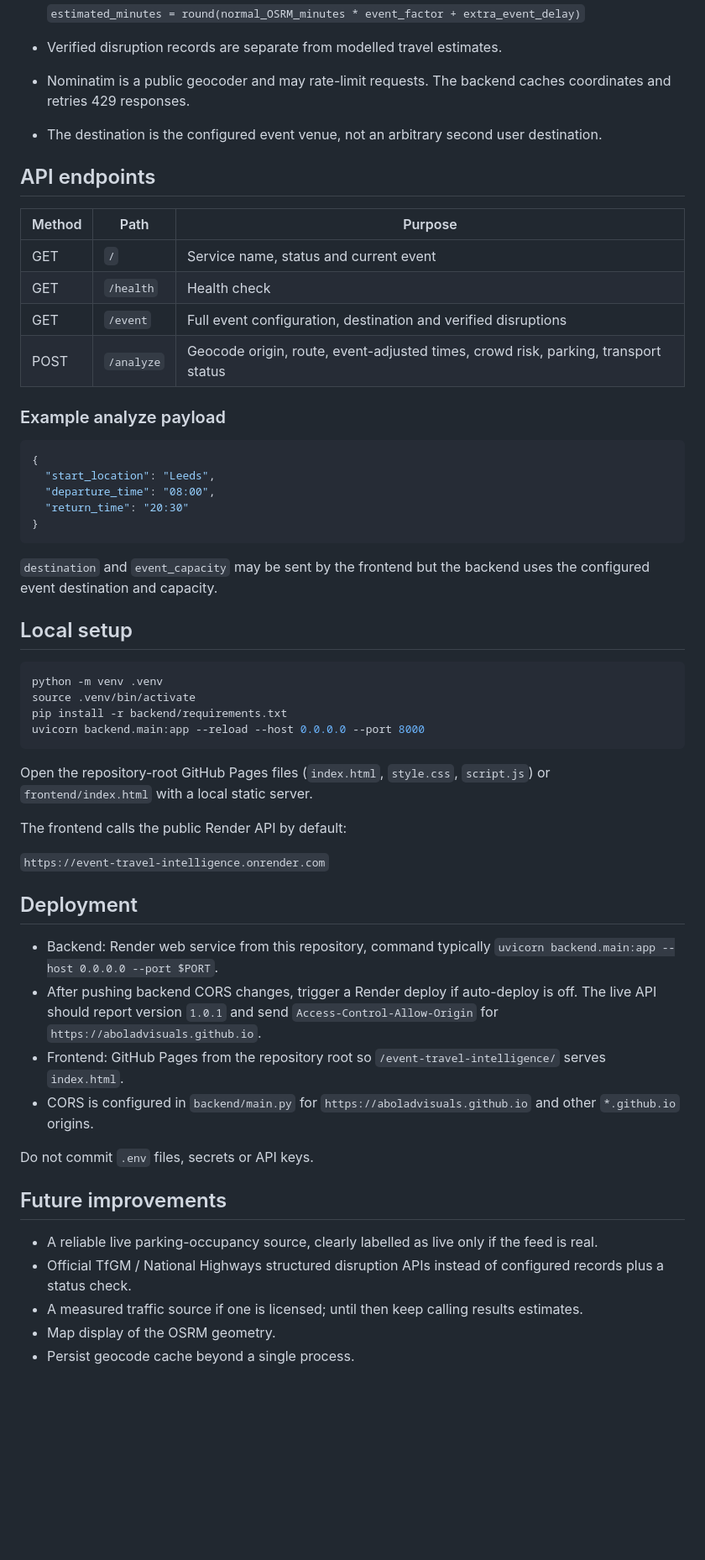
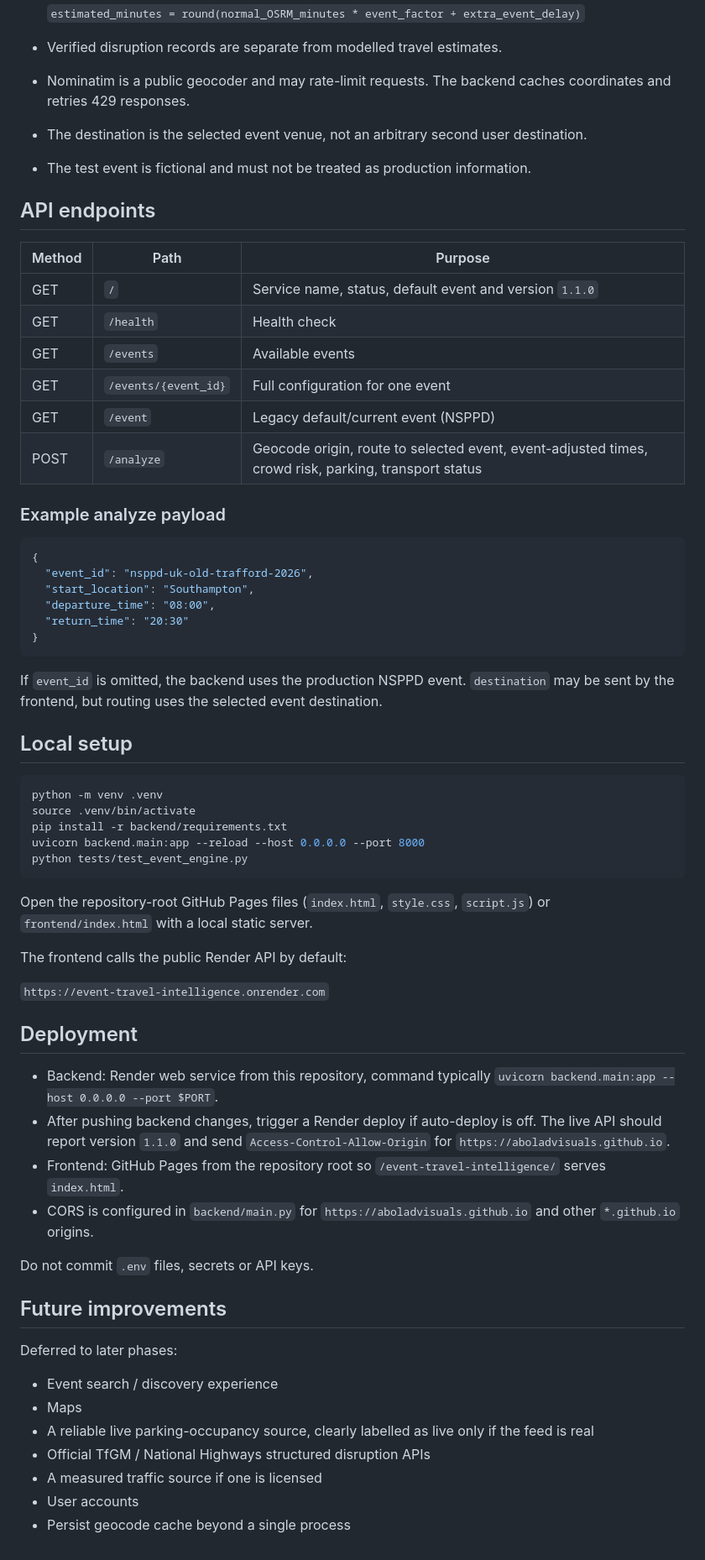
Before and after one commit to aboladvisuals/event-travel-intelligence, a Markdown page: README.md, the part around one of its changes. Shown at 84% size. Rendered like a GitHub page; blank space fills up the shorter version.

````diff
--- a/README.md
+++ b/README.md
@@ -54,28 +82,32 @@ The original Pages failure (`Loading event...`) was caused by the browser blocki
 
 - Verified disruption records are separate from modelled travel estimates.
 - Nominatim is a public geocoder and may rate-limit requests. The backend caches coordinates and retries 429 responses.
-- The destination is the configured event venue, not an arbitrary second user destination.
+- The destination is the selected event venue, not an arbitrary second user destination.
+- The test event is fictional and must not be treated as production information.
 
 ## API endpoints
 
 | Method | Path | Purpose |
 | --- | --- | --- |
-| GET | `/` | Service name, status and current event |
+| GET | `/` | Service name, status, default event and version `1.1.0` |
 | GET | `/health` | Health check |
-| GET | `/event` | Full event configuration, destination and verified disruptions |
-| POST | `/analyze` | Geocode origin, route, event-adjusted times, crowd risk, parking, transport status |
+| GET | `/events` | Available events |
+| GET | `/events/{event_id}` | Full configuration for one event |
+| GET | `/event` | Legacy default/current event (NSPPD) |
+| POST | `/analyze` | Geocode origin, route to selected event, event-adjusted times, crowd risk, parking, transport status |
 
 ### Example analyze payload
 
 ```json
 {
-  "start_location": "Leeds",
+  "event_id": "nsppd-uk-old-trafford-2026",
+  "start_location": "Southampton",
   "departure_time": "08:00",
   "return_time": "20:30"
 }
 ```
 
-`destination` and `event_capacity` may be sent by the frontend but the backend uses the configured event destination and capacity.
+If `event_id` is omitted, the backend uses the production NSPPD event. `destination` may be sent by the frontend, but routing uses the selected event destination.
 
 ## Local setup
 
@@ -84,6 +116,7 @@ python -m venv .venv
 source .venv/bin/activate
 pip install -r backend/requirements.txt
 uvicorn backend.main:app --reload --host 0.0.0.0 --port 8000
+python tests/test_event_engine.py
 ```
 
 Open the repository-root GitHub Pages files (`index.html`, `style.css`, `script.js`) or `frontend/index.html` with a local static server.
@@ -95,7 +128,7 @@ The frontend calls the public Render API by default:
 ## Deployment
 
 - Backend: Render web service from this repository, command typically `uvicorn backend.main:app --host 0.0.0.0 --port $PORT`.
-- After pushing backend CORS changes, trigger a Render deploy if auto-deploy is off. The live API should report version `1.0.1` and send `Access-Control-Allow-Origin` for `https://aboladvisuals.github.io`.
+- After pushing backend changes, trigger a Render deploy if auto-deploy is off. The live API should report version `1.1.0` and send `Access-Control-Allow-Origin` for `https://aboladvisuals.github.io`.
 - Frontend: GitHub Pages from the repository root so `/event-travel-intelligence/` serves `index.html`.
 - CORS is configured in `backend/main.py` for `https://aboladvisuals.github.io` and other `*.github.io` origins.
 
@@ -103,8 +136,12 @@ Do not commit `.env` files, secrets or API keys.
 
 ## Future improvements
 
-- A reliable live parking-occupancy source, clearly labelled as live only if the feed is real.
-- Official TfGM / National Highways structured disruption APIs instead of configured records plus a status check.
-- A measured traffic source if one is licensed; until then keep calling results estimates.
-- Map display of the OSRM geometry.
-- Persist geocode cache beyond a single process.
+Deferred to later phases:
+
+- Event search / discovery experience
+- Maps
+- A reliable live parking-occupancy source, clearly labelled as live only if the feed is real
+- Official TfGM / National Highways structured disruption APIs
+- A measured traffic source if one is licensed
+- User accounts
+- Persist geocode cache beyond a single process
````
Also changed, not shown: other parts of README.md (+42 -14 lines).
